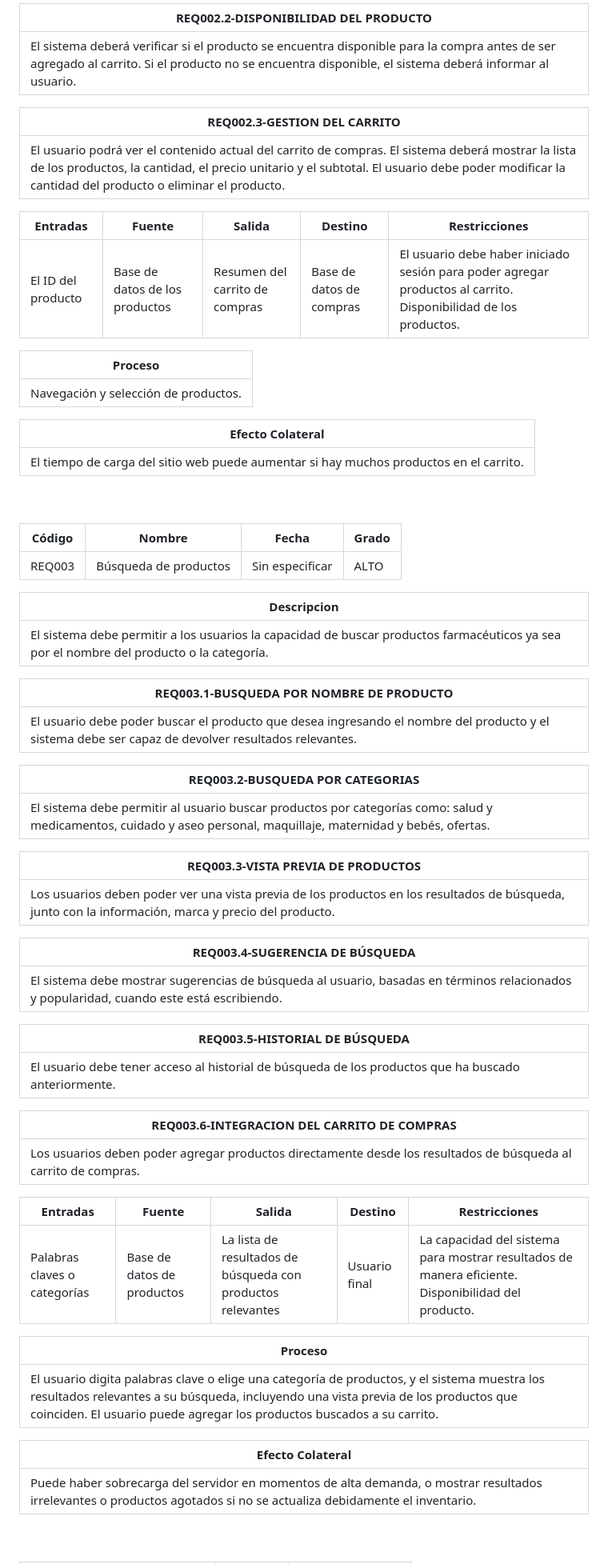
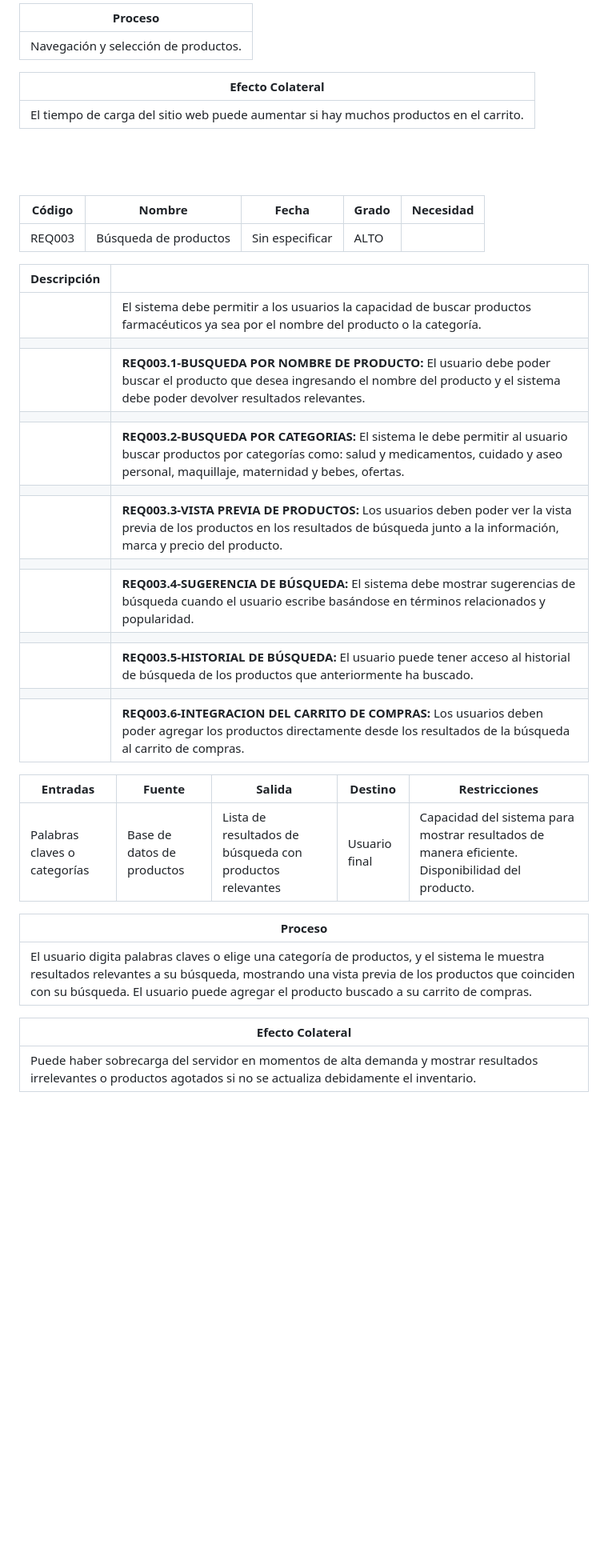
Before and after one commit to CarsOk/ADSO2698056PROJECT2, a Markdown page: docs/srs.md, the part around one of its changes. Shown at 80% size. Drawn GitHub-style; blank space fills up the shorter version.

Commit message:
Actualizacion de tablas N.2
Tablas actualizadas

```diff
--- a/docs/srs.md
+++ b/docs/srs.md
@@ -138,69 +137,47 @@ El sitio web dependerá del hosting y del proveedor de servicios de Internet par
 
-| **REQ002.2-DISPONIBILIDAD DEL PRODUCTO**                                                |
-| ----------------------------------------------------------------------------------------------- |
-| El sistema deberá verificar si el producto se encuentra disponible para la compra antes de ser agregado al carrito. Si el producto no se encuentra disponible, el sistema deberá informar al usuario. |
-
-| **REQ002.3-GESTION DEL CARRITO**                                                     |
-| ---------------------------------------------------------------------------------- |
-| El usuario podrá ver el contenido actual del carrito de compras. El sistema deberá mostrar la lista de los productos, la cantidad, el precio unitario y el subtotal. El usuario debe poder modificar la cantidad del producto o eliminar el producto. |
-
-| **Entradas**          | **Fuente** | **Salida**                   | **Destino**       | **Restricciones**                                                                                                              |
-| -------------------- | ---------- | ---------------------------- | ----------------- | ----------------------------------------------------------------------------------------------------------------------------- |
-| El ID del producto   | Base de datos de los productos | Resumen del carrito de compras | Base de datos de compras | El usuario debe haber iniciado sesión para poder agregar productos al carrito. Disponibilidad de los productos. |
-
-| **Proceso**                                                                                                                                      |
-| ------------------------------------------------------------------------------------------------------------------------------------------------ |
+| **Proceso**                                                                                                     |
+| --------------------------------------------------------------------------------------------------------------- |
 | Navegación y selección de productos. |
 
-| **Efecto Colateral**                                                                                                                                       |
-| -------------------------------------------------------------------------------------------------------------------------------------------------------- |
+| **Efecto Colateral**                                                                                            |
+| --------------------------------------------------------------------------------------------------------------- |
 | El tiempo de carga del sitio web puede aumentar si hay muchos productos en el carrito. |
+
 <br>
 <br>
 
+####
 
-| Código   | Nombre                 | Fecha           | Grado |
-| -------- | ---------------------- | --------------- | ----- |
-| REQ003   | Búsqueda de productos  | Sin especificar | ALTO  |
+ | Código   | Nombre                | Fecha          | Grado  | Necesidad                                               |
+| -------- | --------------------- | -------------- | ------ | ------------------------------------------------------- |
+| REQ003   | Búsqueda de productos | Sin especificar| ALTO   |                                                         |
 
-| **Descripcion**                                                                            |
-| ---------------------------------------------------------------------------------------- |
-| El sistema debe permitir a los usuarios la capacidad de buscar productos farmacéuticos ya sea por el nombre del producto o la categoría. |
+| **Descripción**  |                                                                                         |
+| ---------------- | --------------------------------------------------------------------------------------- |
+|                  | El sistema debe permitir a los usuarios la capacidad de buscar productos farmacéuticos ya sea por el nombre del producto o la categoría. |
+|                  |                                                                                           |
+|                  | **REQ003.1-BUSQUEDA POR NOMBRE DE PRODUCTO:** El usuario debe poder buscar el producto que desea ingresando el nombre del producto y el sistema debe poder devolver resultados relevantes. |
+|                  |                                                                                           |
+|                  | **REQ003.2-BUSQUEDA POR CATEGORIAS:** El sistema le debe permitir al usuario buscar productos por categorías como: salud y medicamentos, cuidado y aseo personal, maquillaje, maternidad y bebes, ofertas. |
+|                  |                                                                                           |
+|                  | **REQ003.3-VISTA PREVIA DE PRODUCTOS:** Los usuarios deben poder ver la vista previa de los productos en los resultados de búsqueda junto a la información, marca y precio del producto. |
+|                  |                                                                                           |
+|                  | **REQ003.4-SUGERENCIA DE BÚSQUEDA:** El sistema debe mostrar sugerencias de búsqueda cuando el usuario escribe basándose en términos relacionados y popularidad. |
+|                  |                                                                                           |
+|                  | **REQ003.5-HISTORIAL DE BÚSQUEDA:** El usuario puede tener acceso al historial de búsqueda de los productos que anteriormente ha buscado. |
+|                  |                                                                                           |
+|                  | **REQ003.6-INTEGRACION DEL CARRITO DE COMPRAS:** Los usuarios deben poder agregar los productos directamente desde los resultados de la búsqueda al carrito de compras. |
 
-| **REQ003.1-BUSQUEDA POR NOMBRE DE PRODUCTO**                                                             |
-| ------------------------------------------------------------------------------------------- |
-| El usuario debe poder buscar el producto que desea ingresando el nombre del producto y el sistema debe ser capaz de devolver resultados relevantes. |
+| **Entradas**                          | **Fuente** | **Salida**                  | **Destino**          | **Restricciones**                                                                                                              |
+| ------------------------------------ | ---------- | --------------------------- | -------------------- | ----------------------------------------------------------------------------------------------------------------------------- |
+| Palabras claves o categorías         | Base de datos de productos | Lista de resultados de búsqueda con productos relevantes   | Usuario final | Capacidad del sistema para mostrar resultados de manera eficiente. Disponibilidad del producto. |
 
-| **REQ003.2-BUSQUEDA POR CATEGORIAS**                                                |
-| ----------------------------------------------------------------------------------------------- |
-| El sistema debe permitir al usuario buscar productos por categorías como: salud y medicamentos, cuidado y aseo personal, maquillaje, maternidad y bebés, ofertas. |
+| **Proceso**                                                                                                     |
+| --------------------------------------------------------------------------------------------------------------- |
+| El usuario digita palabras claves o elige una categoría de productos, y el sistema le muestra resultados relevantes a su búsqueda, mostrando una vista previa de los productos que coinciden con su búsqueda. El usuario puede agregar el producto buscado a su carrito de compras. |
 
-| **REQ003.3-VISTA PREVIA DE PRODUCTOS**                                                     |
-| ---------------------------------------------------------------------------------- |
-| Los usuarios deben poder ver una vista previa de los productos en los resultados de búsqueda, junto con la información, marca y precio del producto. |
-
-| **REQ003.4-SUGERENCIA DE BÚSQUEDA**                                                         |
-| --------------------------------------------------------------------------------------- |
-| El sistema debe mostrar sugerencias de búsqueda al usuario, basadas en términos relacionados y popularidad, cuando este está escribiendo. |
-
-| **REQ003.5-HISTORIAL DE BÚSQUEDA**                                                                       |
-| ------------------------------------------------------------------------------------------------------ |
-| El usuario debe tener acceso al historial de búsqueda de los productos que ha buscado anteriormente. |
-
-| **REQ003.6-INTEGRACION DEL CARRITO DE COMPRAS**                                                         |
-| --------------------------------------------------------------------------------------------------- |
-| Los usuarios deben poder agregar productos directamente desde los resultados de búsqueda al carrito de compras. |
-
-| **Entradas**          | **Fuente** | **Salida**                   | **Destino**       | **Restricciones**                                                                                                              |
-| -------------------- | ---------- | ---------------------------- | ----------------- | ----------------------------------------------------------------------------------------------------------------------------- |
-| Palabras claves o categorías | Base de datos de productos    | La lista de resultados de búsqueda con productos relevantes | Usuario final | La capacidad del sistema para mostrar resultados de manera eficiente. Disponibilidad del producto. |
-
-| **Proceso**                                                                                                                                      |
-| ------------------------------------------------------------------------------------------------------------------------------------------------ |
-| El usuario digita palabras clave o elige una categoría de productos, y el sistema muestra los resultados relevantes a su búsqueda, incluyendo una vista previa de los productos que coinciden. El usuario puede agregar los productos buscados a su carrito. |
-
-| **Efecto Colateral**                                                                                                                                       |
-| -------------------------------------------------------------------------------------------------------------------------------------------------------- |
-| Puede haber sobrecarga del servidor en momentos de alta demanda, o mostrar resultados irrelevantes o productos agotados si no se actualiza debidamente el inventario. |
+| **Efecto Colateral**                                                                                            |
+| --------------------------------------------------------------------------------------------------------------- |
+| Puede haber sobrecarga del servidor en momentos de alta demanda y mostrar resultados irrelevantes o productos agotados si no se actualiza debidamente el inventario. |
 <br>
 <br>
```
Also changed, not shown: other parts of docs/srs.md (+77 -81 lines).
